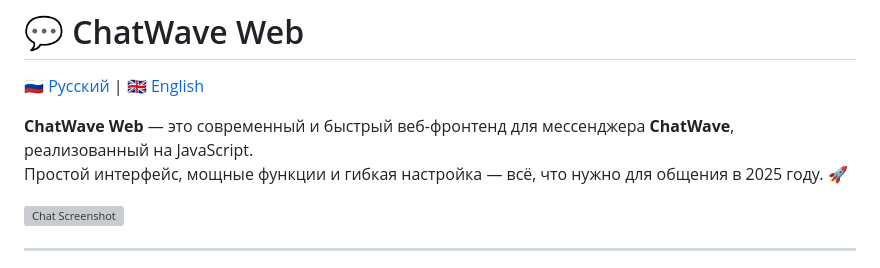
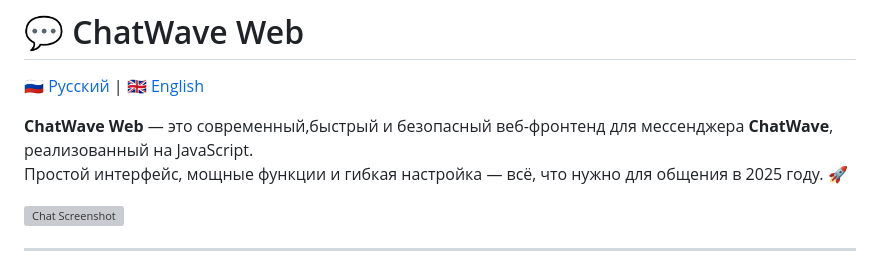
Before and after one commit to lifufkd/chatwave-web, a Markdown page: README/README.ru.md, the part around the change. Drawn GitHub-style; grey boxes are pictures that could not be loaded.

```diff
--- a/README/README.ru.md
+++ b/README/README.ru.md
@@ -1,7 +1,7 @@
 # 💬 ChatWave Web
 [🇷🇺 Русский](./README/README.ru.md) | [🇬🇧 English](./README.md)
 
-**ChatWave Web** — это современный и быстрый веб-фронтенд для мессенджера **ChatWave**, реализованный на JavaScript.
+**ChatWave Web** — это современный,быстрый и безопасный веб-фронтенд для мессенджера **ChatWave**, реализованный на JavaScript.
 Простой интерфейс, мощные функции и гибкая настройка — всё, что нужно для общения в 2025 году. 🚀
 
 ![Chat Screenshot](../assests/banners/ChatWaveBanner.png)
```
